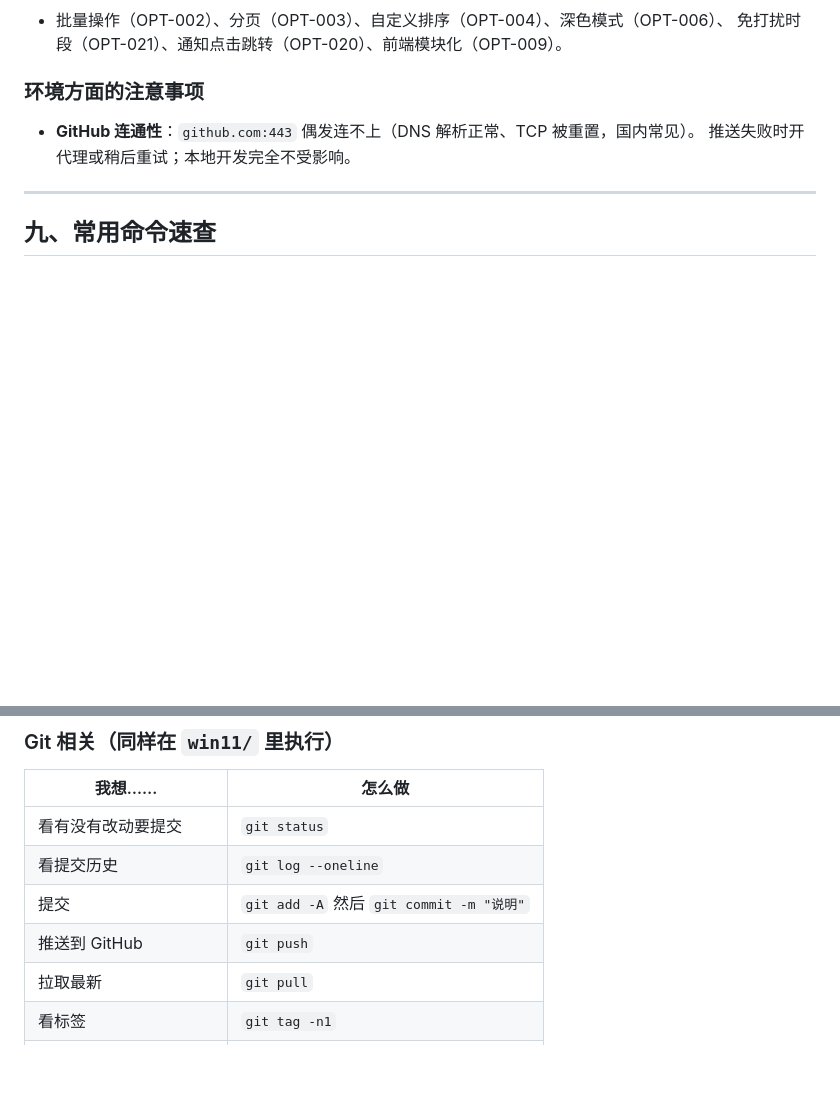
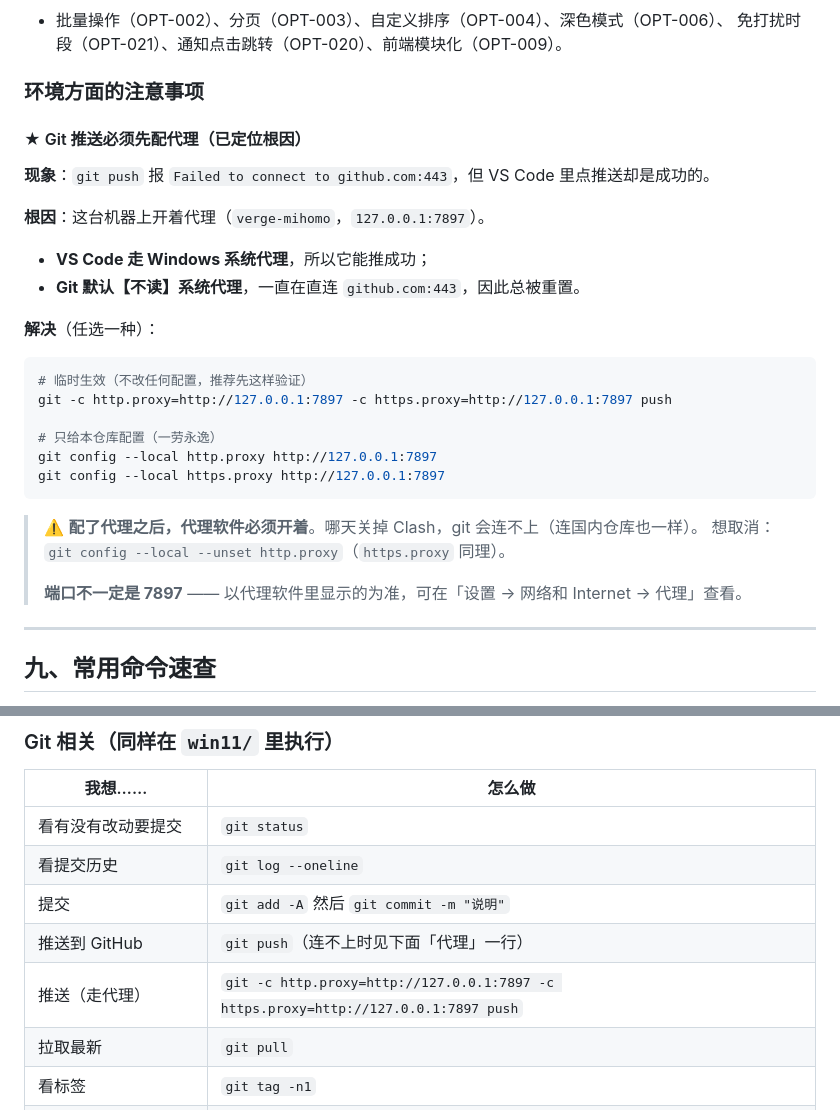
Before and after one commit to Misaki-asahi/to_do_list, a Markdown page: PROJECT.md, 2 parts joined by grey strips. Rendered like a GitHub page; blank space fills up the shorter version.

Commit message:
文档：记录 Git 推送需配代理的根因，并更新 CHANGELOG
- 定位到推送失败的真实原因：VS Code 走系统代理所以能推，Git 默认不读系统代理，一直在直连

- PROJECT.md 写入现象、根因、两种解法与恢复方式；命令速查补上走代理的推送写法

- CHANGELOG 记录 README 措辞专业化与回收站说明的补充

````diff
--- a/PROJECT.md
+++ b/PROJECT.md
@@ -293,8 +293,30 @@ LICENSE                       MIT
   免打扰时段（OPT-021）、通知点击跳转（OPT-020）、前端模块化（OPT-009）。
 
 ### 环境方面的注意事项
-- **GitHub 连通性**：`github.com:443` 偶发连不上（DNS 解析正常、TCP 被重置，国内常见）。
-  推送失败时开代理或稍后重试；本地开发完全不受影响。
+
+#### ★ Git 推送必须先配代理（已定位根因）
+
+**现象**：`git push` 报 `Failed to connect to github.com:443`，但 VS Code 里点推送却是成功的。
+
+**根因**：这台机器上开着代理（`verge-mihomo`，`127.0.0.1:7897`）。
+- **VS Code 走 Windows 系统代理**，所以它能推成功；
+- **Git 默认【不读】系统代理**，一直在直连 `github.com:443`，因此总被重置。
+
+**解决**（任选一种）：
+
+```powershell
+# 临时生效（不改任何配置，推荐先这样验证）
+git -c http.proxy=http://127.0.0.1:7897 -c https.proxy=http://127.0.0.1:7897 push
+
+# 只给本仓库配置（一劳永逸）
+git config --local http.proxy http://127.0.0.1:7897
+git config --local https.proxy http://127.0.0.1:7897
+```
+
+> ⚠️ **配了代理之后，代理软件必须开着**。哪天关掉 Clash，git 会连不上（连国内仓库也一样）。
+> 想取消：`git config --local --unset http.proxy`（`https.proxy` 同理）。
+>
+> **端口不一定是 7897** —— 以代理软件里显示的为准，可在「设置 → 网络和 Internet → 代理」查看。
 
 ---
 
@@ -325,7 +347,8 @@ LICENSE                       MIT
 | 看有没有改动要提交 | `git status` |
 | 看提交历史 | `git log --oneline` |
 | 提交 | `git add -A` 然后 `git commit -m "说明"` |
-| 推送到 GitHub | `git push` |
+| 推送到 GitHub | `git push`（连不上时见下面「代理」一行）|
+| 推送（走代理） | `git -c http.proxy=http://127.0.0.1:7897 -c https.proxy=http://127.0.0.1:7897 push` |
 | 拉取最新 | `git pull` |
 | 看标签 | `git tag -n1` |
 | 检查仓库完整性 | `git fsck` |
````
Also changed, not shown: CHANGELOG.md (+9 -0 lines).
